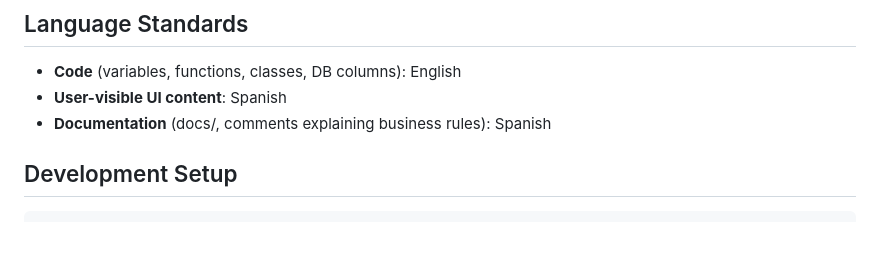
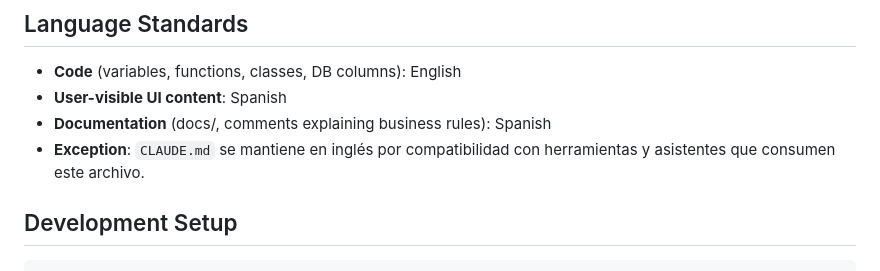
Before and after one commit to JosManMor/cine_web, a Markdown page: CLAUDE.md, the part around the change. GitHub-like rendering; blank space fills up the shorter version.

Commit message:
docs: claude.md language
Co-authored-by: Copilot Autofix powered by AI <175728472+Copilot@users.noreply.github.com>

```diff
--- a/CLAUDE.md
+++ b/CLAUDE.md
@@ -11,6 +11,7 @@ Cine Sendera is a cinema management system (ticketing, seat selection, admin das
 - **Code** (variables, functions, classes, DB columns): English
 - **User-visible UI content**: Spanish
 - **Documentation** (docs/, comments explaining business rules): Spanish
+- **Exception**: `CLAUDE.md` se mantiene en inglés por compatibilidad con herramientas y asistentes que consumen este archivo.
 
 ## Development Setup
 
```
